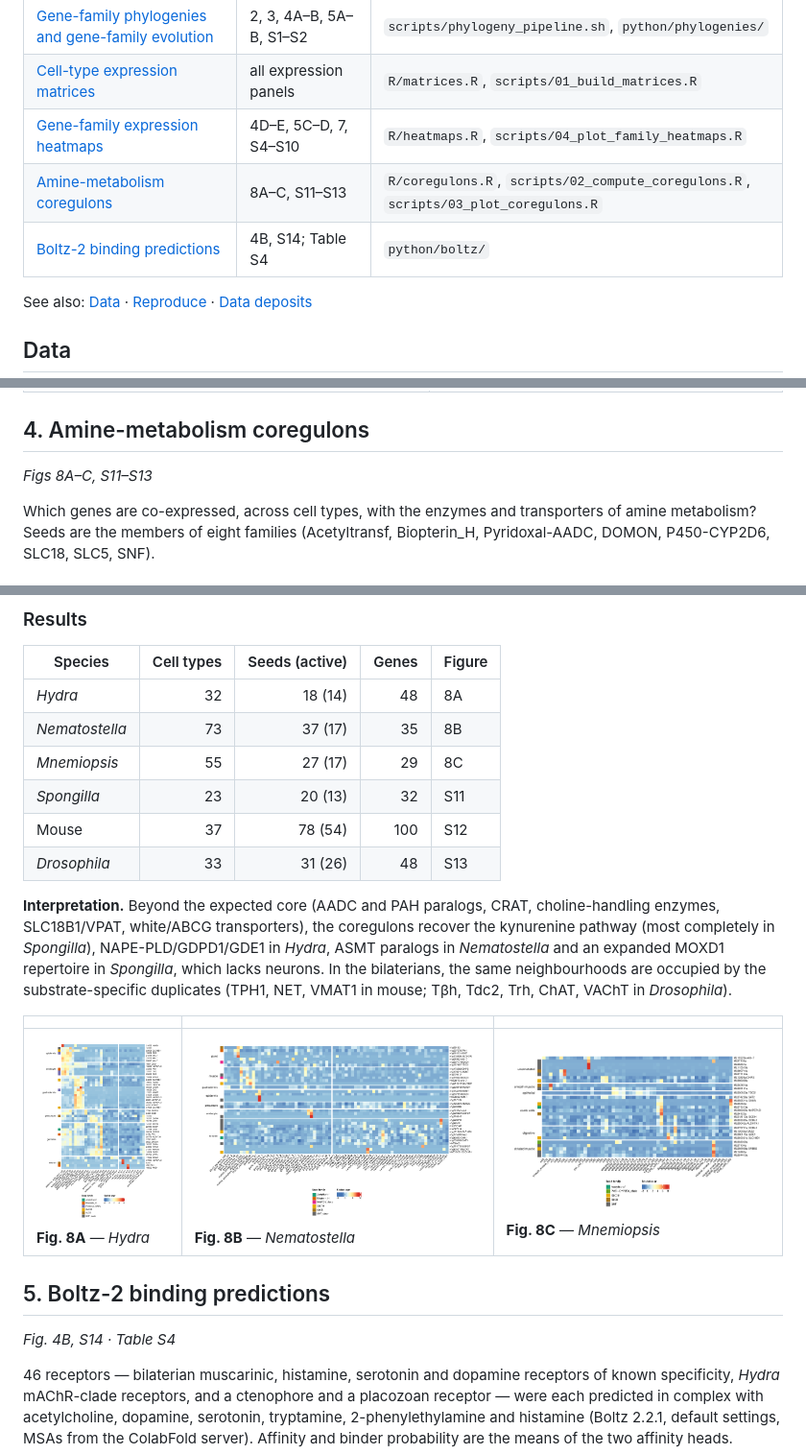
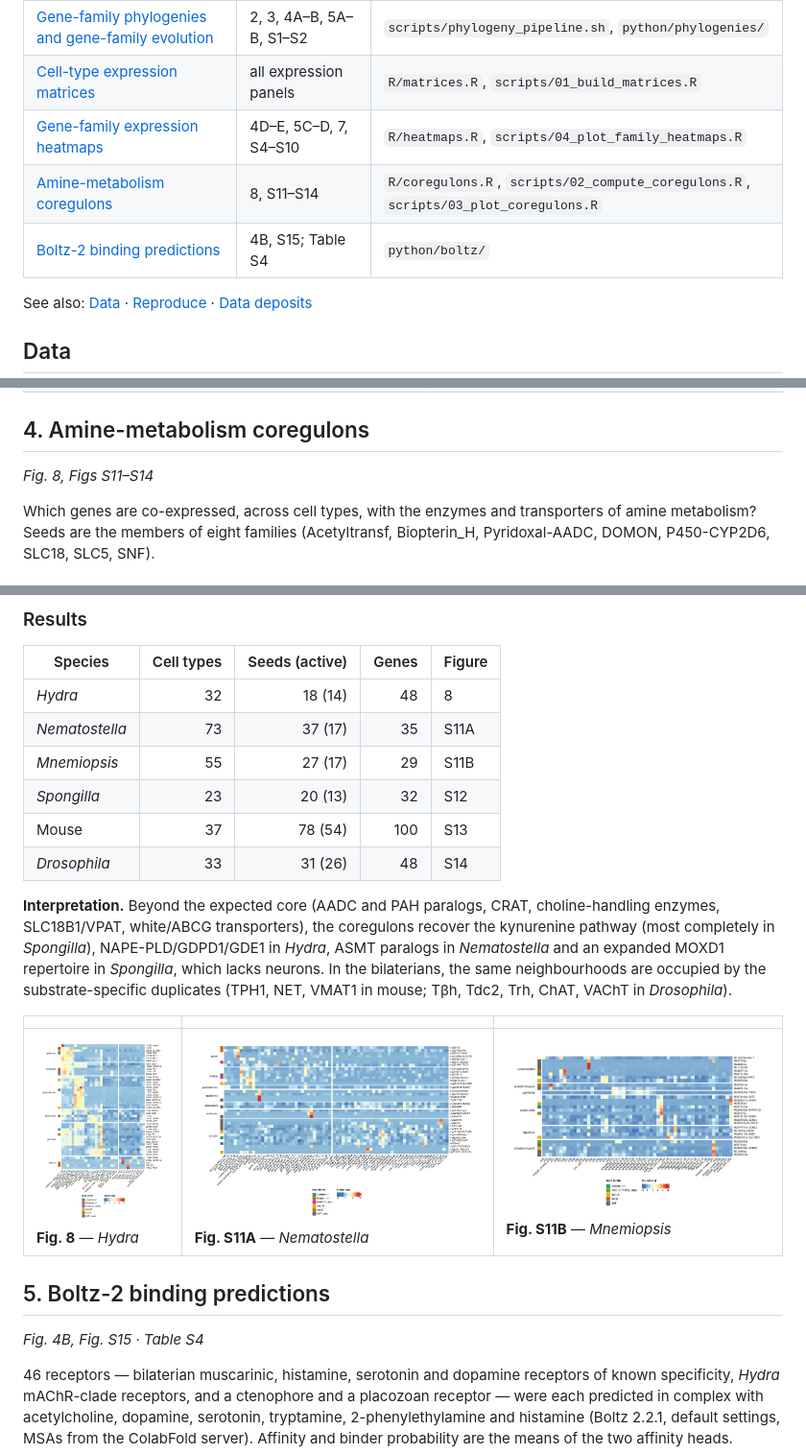
Before and after one commit to alxndrsPittis/neurotransevo, a Markdown page: docs/WALKTHROUGH.md, 3 parts joined by grey strips. Shown at 96% size. GitHub-like rendering.

Commit message:
Walkthrough: figure numbers after the Fig. 8 / supplementary renumbering

```diff
--- a/docs/WALKTHROUGH.md
+++ b/docs/WALKTHROUGH.md
@@ -10,8 +10,8 @@ The paper asks whether the machinery that makes, packages and receives acetylcho
 | [Gene-family phylogenies and gene-family evolution](#1-gene-family-phylogenies) | 2, 3, 4A–B, 5A–B, S1–S2 | `scripts/phylogeny_pipeline.sh`, `python/phylogenies/` |
 | [Cell-type expression matrices](#2-cell-type-expression-matrices) | all expression panels | `R/matrices.R`, `scripts/01_build_matrices.R` |
 | [Gene-family expression heatmaps](#3-gene-family-expression-heatmaps) | 4D–E, 5C–D, 7, S4–S10 | `R/heatmaps.R`, `scripts/04_plot_family_heatmaps.R` |
-| [Amine-metabolism coregulons](#4-amine-metabolism-coregulons) | 8A–C, S11–S13 | `R/coregulons.R`, `scripts/02_compute_coregulons.R`, `scripts/03_plot_coregulons.R` |
-| [Boltz-2 binding predictions](#5-boltz-2-binding-predictions) | 4B, S14; Table S4 | `python/boltz/` |
+| [Amine-metabolism coregulons](#4-amine-metabolism-coregulons) | 8, S11–S14 | `R/coregulons.R`, `scripts/02_compute_coregulons.R`, `scripts/03_plot_coregulons.R` |
+| [Boltz-2 binding predictions](#5-boltz-2-binding-predictions) | 4B, S15; Table S4 | `python/boltz/` |
 
 See also: [Data](#data) · [Reproduce](#reproduce) · [Data deposits](#data-deposits)
 
@@ -165,7 +165,7 @@ cell_type_order <- function(mat) {
 
 ## 4. Amine-metabolism coregulons
 
-*Figs 8A–C, S11–S13*
+*Fig. 8, Figs S11–S14*
 
 Which genes are co-expressed, across cell types, with the enzymes and transporters of amine metabolism? Seeds are the members of eight families (Acetyltransf, Biopterin_H, Pyridoxal-AADC, DOMON, P450-CYP2D6, SLC18, SLC5, SNF).
 
@@ -186,22 +186,22 @@ In the heatmaps, genes are grouped by the cell-type class in which their express
 
 | Species | Cell types | Seeds (active) | Genes | Figure |
 |---|--:|--:|--:|---|
-| *Hydra* | 32 | 18 (14) | 48 | 8A |
-| *Nematostella* | 73 | 37 (17) | 35 | 8B |
-| *Mnemiopsis* | 55 | 27 (17) | 29 | 8C |
-| *Spongilla* | 23 | 20 (13) | 32 | S11 |
-| Mouse | 37 | 78 (54) | 100 | S12 |
-| *Drosophila* | 33 | 31 (26) | 48 | S13 |
+| *Hydra* | 32 | 18 (14) | 48 | 8 |
+| *Nematostella* | 73 | 37 (17) | 35 | S11A |
+| *Mnemiopsis* | 55 | 27 (17) | 29 | S11B |
+| *Spongilla* | 23 | 20 (13) | 32 | S12 |
+| Mouse | 37 | 78 (54) | 100 | S13 |
+| *Drosophila* | 33 | 31 (26) | 48 | S14 |
 
 **Interpretation.** Beyond the expected core (AADC and PAH paralogs, CRAT, choline-handling enzymes, SLC18B1/VPAT, white/ABCG transporters), the coregulons recover the kynurenine pathway (most completely in *Spongilla*), NAPE-PLD/GDPD1/GDE1 in *Hydra*, ASMT paralogs in *Nematostella* and an expanded MOXD1 repertoire in *Spongilla*, which lacks neurons. In the bilaterians, the same neighbourhoods are occupied by the substrate-specific duplicates (TPH1, NET, VMAT1 in mouse; Tβh, Tdc2, Trh, ChAT, VAChT in *Drosophila*).
 
 | | | |
 |---|---|---|
-| <img src="img/Fig8A_Hydra_coregulon.png" alt="Hydra coregulon heatmap"><br>**Fig. 8A** — *Hydra* | <img src="img/Fig8B_Nematostella_coregulon.png" alt="Nematostella coregulon heatmap"><br>**Fig. 8B** — *Nematostella* | <img src="img/Fig8C_Mnemiopsis_coregulon.png" alt="Mnemiopsis coregulon heatmap"><br>**Fig. 8C** — *Mnemiopsis* |
+| <img src="img/Fig8A_Hydra_coregulon.png" alt="Hydra coregulon heatmap"><br>**Fig. 8** — *Hydra* | <img src="img/Fig8B_Nematostella_coregulon.png" alt="Nematostella coregulon heatmap"><br>**Fig. S11A** — *Nematostella* | <img src="img/Fig8C_Mnemiopsis_coregulon.png" alt="Mnemiopsis coregulon heatmap"><br>**Fig. S11B** — *Mnemiopsis* |
 
 ## 5. Boltz-2 binding predictions
 
-*Fig. 4B, S14 · Table S4*
+*Fig. 4B, Fig. S15 · Table S4*
 
 46 receptors — bilaterian muscarinic, histamine, serotonin and dopamine receptors of known specificity, *Hydra* mAChR-clade receptors, and a ctenophore and a placozoan receptor — were each predicted in complex with acetylcholine, dopamine, serotonin, tryptamine, 2-phenylethylamine and histamine (Boltz 2.2.1, default settings, MSAs from the ColabFold server). Affinity and binder probability are the means of the two affinity heads.
 
```
Also changed, not shown: other parts of docs/WALKTHROUGH.md (+1 -1 lines).
